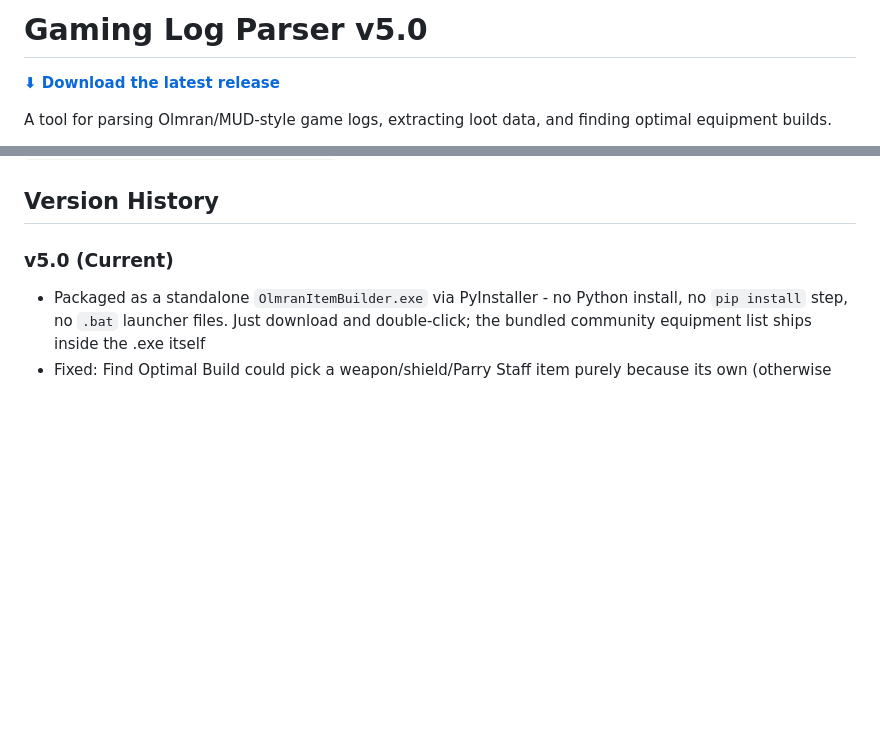
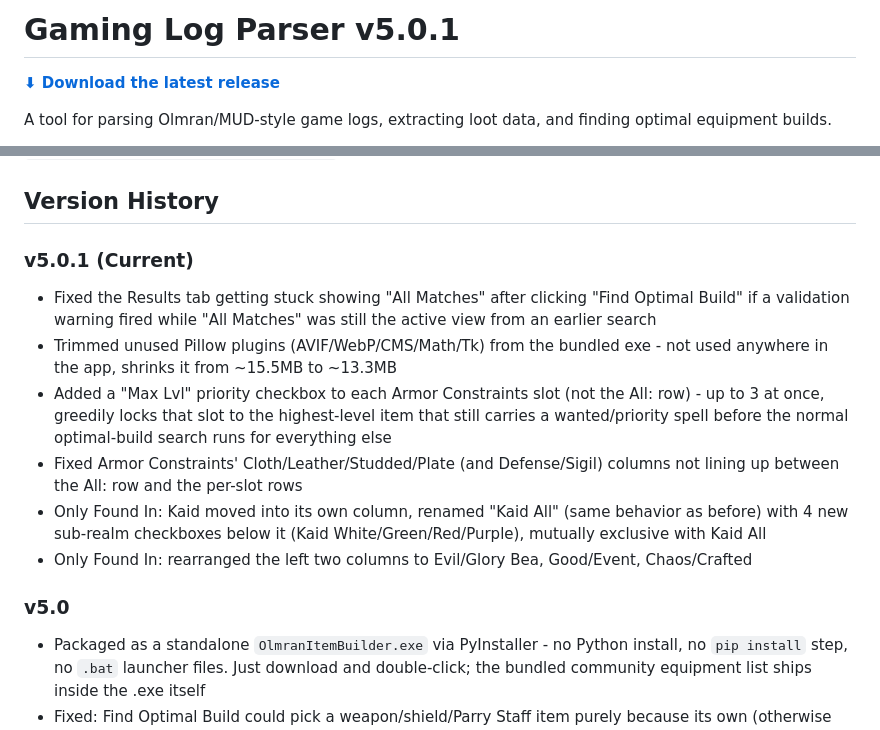
Before and after one commit to Gnawbie/Olmran-parser-ItemBuilder, a Markdown page: README.md, 2 parts joined by grey strips. GitHub-like rendering; blank space fills up the shorter version.

Commit message:
v5.0.1: Results tab fix, Max Lvl, armor grid alignment, Kaid realm column
Switches to x.x.x versioning going forward (patch = normal update,
minor = session over ~4 hours or a mass of minor updates bundled
together, major = complete overhaul).

Co-Authored-By: Claude Sonnet 5 <noreply@anthropic.com>

```diff
--- a/README.md
+++ b/README.md
@@ -1,4 +1,4 @@
-# Gaming Log Parser v5.0
+# Gaming Log Parser v5.0.1
 
 **[⬇ Download the latest release](https://gnawbie.github.io/Olmran-parser-ItemBuilder/)**
 
@@ -128,7 +128,15 @@ A build can include **at most one Crafted-realm item** — this is enforced auto
 
 ## Version History
 
-### v5.0 (Current)
+### v5.0.1 (Current)
+- Fixed the Results tab getting stuck showing "All Matches" after clicking "Find Optimal Build" if a validation warning fired while "All Matches" was still the active view from an earlier search
+- Trimmed unused Pillow plugins (AVIF/WebP/CMS/Math/Tk) from the bundled exe - not used anywhere in the app, shrinks it from ~15.5MB to ~13.3MB
+- Added a "Max Lvl" priority checkbox to each Armor Constraints slot (not the All: row) - up to 3 at once, greedily locks that slot to the highest-level item that still carries a wanted/priority spell before the normal optimal-build search runs for everything else
+- Fixed Armor Constraints' Cloth/Leather/Studded/Plate (and Defense/Sigil) columns not lining up between the All: row and the per-slot rows
+- Only Found In: Kaid moved into its own column, renamed "Kaid All" (same behavior as before) with 4 new sub-realm checkboxes below it (Kaid White/Green/Red/Purple), mutually exclusive with Kaid All
+- Only Found In: rearranged the left two columns to Evil/Glory Bea, Good/Event, Chaos/Crafted
+
+### v5.0
 - Packaged as a standalone `OlmranItemBuilder.exe` via PyInstaller - no Python install, no `pip install` step, no `.bat` launcher files. Just download and double-click; the bundled community equipment list ships inside the .exe itself
 - Fixed: Find Optimal Build could pick a weapon/shield/Parry Staff item purely because its own (otherwise irrelevant) spell had a high tier, making the same spell/tier appear to be "duplicated" into a second slot for no real benefit - fallback items no longer get tier/priority credit for a spell that isn't actually contributing new coverage
 - Fixed: 1 Claw / 2 Claw did not work at all against the real bundled data (claws are stored as `Slot=weapon`/`Type=claw`, not a distinct `Slot=claw` value, so every claw-handling check was silently matching nothing) - claws now correctly fill, respect Melee Weapon Constraints, and support Required Items
```
